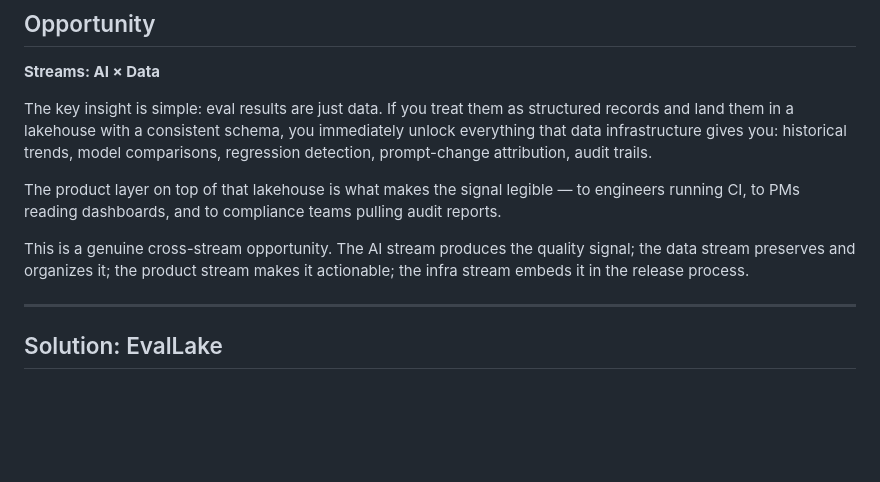
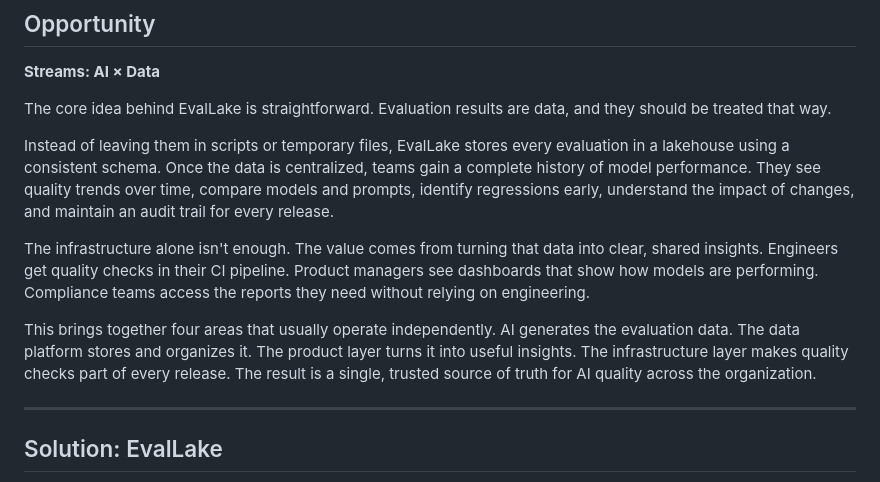
Before and after one commit to viveksajwan95/EvalLake, a Markdown page: PRODUCT_BRIEF.md, the part around the change. Drawn GitHub-style; blank space fills up the shorter version.

```diff
--- a/PRODUCT_BRIEF.md
+++ b/PRODUCT_BRIEF.md
@@ -34,11 +34,13 @@ Current state at most teams:
 
 **Streams: AI × Data**
 
-The key insight is simple: eval results are just data. If you treat them as structured records and land them in a lakehouse with a consistent schema, you immediately unlock everything that data infrastructure gives you: historical trends, model comparisons, regression detection, prompt-change attribution, audit trails.
+The core idea behind EvalLake is straightforward. Evaluation results are data, and they should be treated that way.
 
-The product layer on top of that lakehouse is what makes the signal legible — to engineers running CI, to PMs reading dashboards, and to compliance teams pulling audit reports.
+Instead of leaving them in scripts or temporary files, EvalLake stores every evaluation in a lakehouse using a consistent schema. Once the data is centralized, teams gain a complete history of model performance. They see quality trends over time, compare models and prompts, identify regressions early, understand the impact of changes, and maintain an audit trail for every release.
 
-This is a genuine cross-stream opportunity. The AI stream produces the quality signal; the data stream preserves and organizes it; the product stream makes it actionable; the infra stream embeds it in the release process.
+The infrastructure alone isn't enough. The value comes from turning that data into clear, shared insights. Engineers get quality checks in their CI pipeline. Product managers see dashboards that show how models are performing. Compliance teams access the reports they need without relying on engineering.
+
+This brings together four areas that usually operate independently. AI generates the evaluation data. The data platform stores and organizes it. The product layer turns it into useful insights. The infrastructure layer makes quality checks part of every release. The result is a single, trusted source of truth for AI quality across the organization.
 
 ---
 
```
